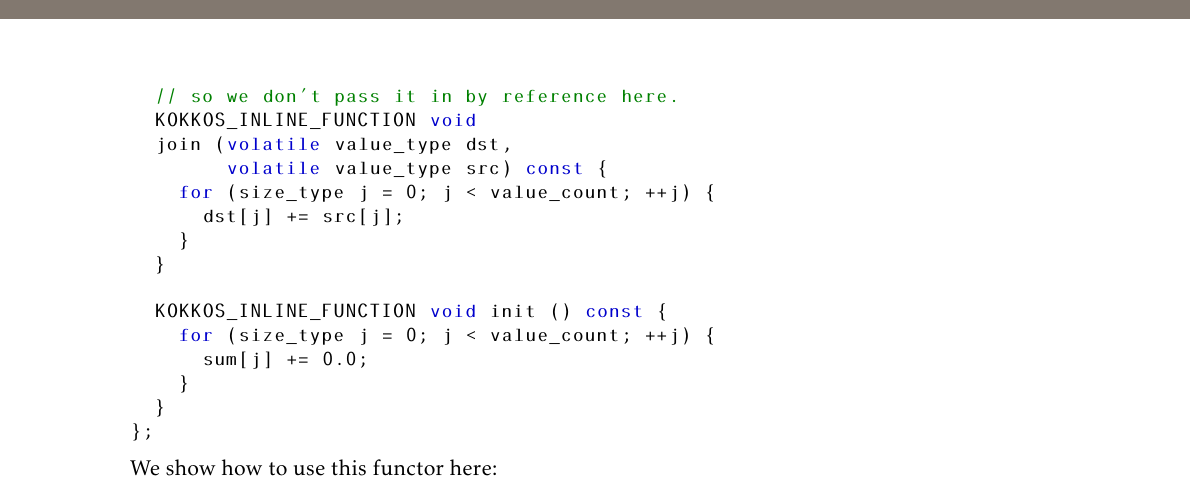
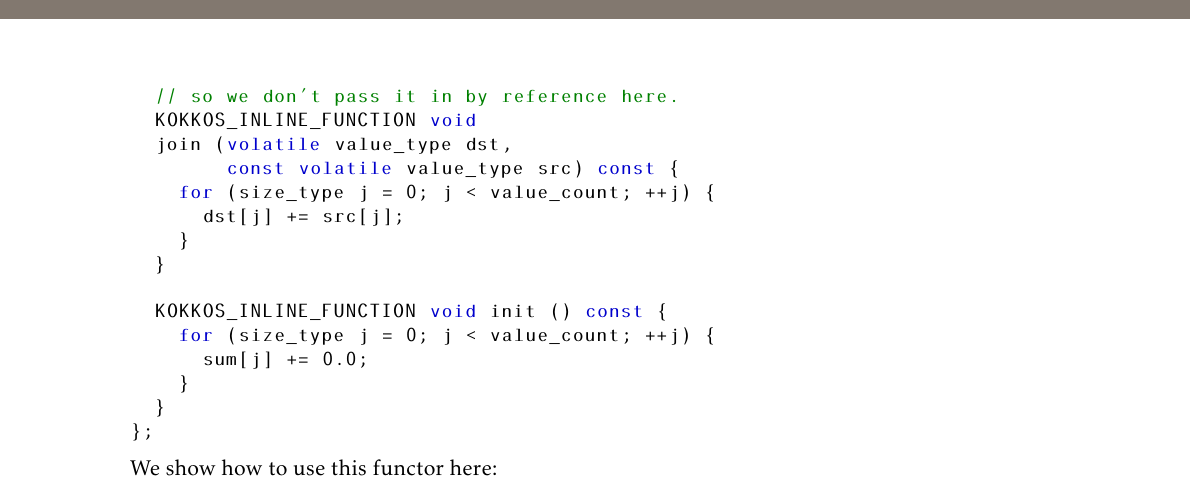
Before and after one commit to kokkos/ProgrammingGuide, a LaTeX thesis (Kokkos_PG.tex, which reads Kokkos_PG_ParallelDispatch.tex): part of page 45 of 63, cut so that both start at the same text. Compiled offline with pdfLaTeX.

Commit message:
Fixed minor omission of "const"
...  in parallel_reduce functor example.

```diff
--- a/Kokkos_PG_ParallelDispatch.tex
+++ b/Kokkos_PG_ParallelDispatch.tex
@@ -328,7 +328,7 @@
   // so we don't pass it in by reference here.
   KOKKOS_INLINE_FUNCTION void
   join (volatile value_type dst,
-        volatile value_type src) const {
+        const volatile value_type src) const {
     for (size_type j = 0; j < value_count; ++j) {
       dst[j] += src[j];
     }
```
